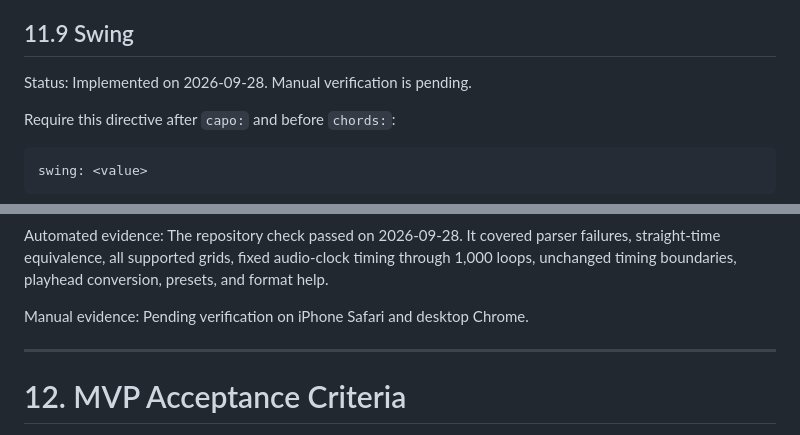
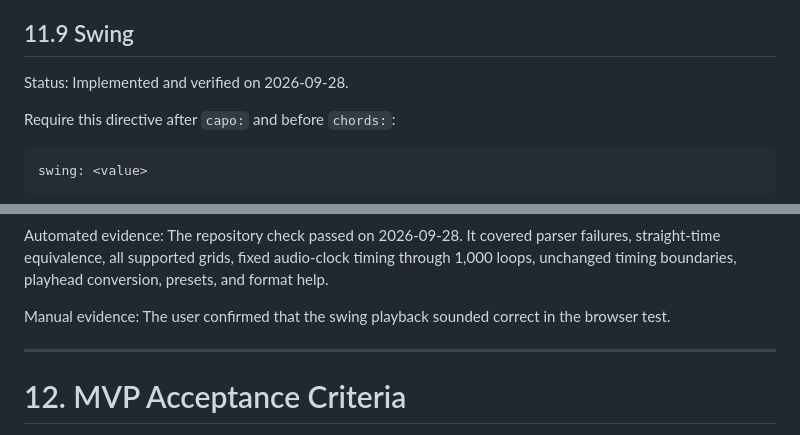
Before and after one commit to volo1st/volo1st.github.io, a Markdown page: ideas/guitar-strumming-backing-track-tool.md, 2 parts joined by grey strips. Rendered like a GitHub page.

Commit message:
Record swing playback verification

```diff
--- a/ideas/guitar-strumming-backing-track-tool.md
+++ b/ideas/guitar-strumming-backing-track-tool.md
@@ -1041,7 +1041,7 @@ Verification evidence: The automated parser, timeline, pitch, preset, and interf
 
 ## 11.9 Swing
 
-Status: Implemented on 2026-09-28. Manual verification is pending.
+Status: Implemented and verified on 2026-09-28.
 
 Require this directive after `capo:` and before `chords:`:
 
@@ -1075,7 +1075,7 @@ Do not add compatibility handling until the owner explicitly declares the `v1.0.
 
 Automated evidence: The repository check passed on 2026-09-28. It covered parser failures, straight-time equivalence, all supported grids, fixed audio-clock timing through 1,000 loops, unchanged timing boundaries, playhead conversion, presets, and format help.
 
-Manual evidence: Pending verification on iPhone Safari and desktop Chrome.
+Manual evidence: The user confirmed that the swing playback sounded correct in the browser test.
 
 ---
 
```
Also changed, not shown: tools/guitar-strumming/SWING.md (+2 -2 lines).
